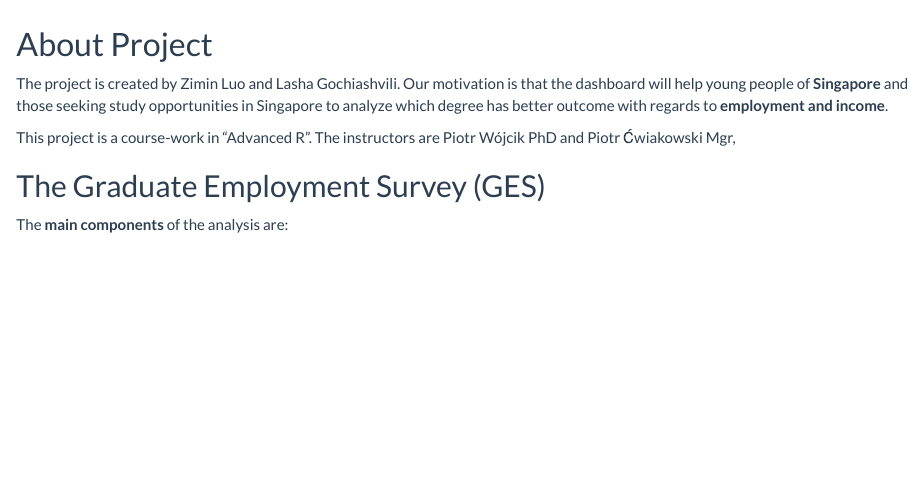
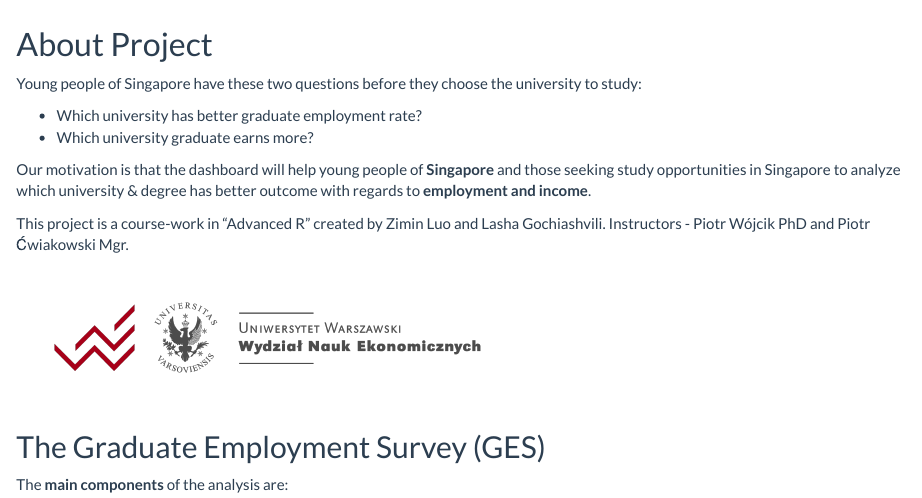
Before and after one commit to LashaGoch/R-Shiny-App-Graduate-Employment-Singapore, an R Markdown document (about.Rmd): the page in a window 1100 px wide, from its top. Rendered offline with R 4.5, knitr and Pandoc, with nearby package versions.

Commit message:
Update about.Rmd

````diff
--- a/about.Rmd
+++ b/about.Rmd
@@ -19,11 +19,16 @@ knitr::opts_chunk$set(warning=FALSE)
 ```
 
 
-The project is created by Zimin Luo and Lasha Gochiashvili. Our motivation
-is that the dashboard will help young people of **Singapore** and those seeking study opportunities in Singapore to analyze which degree has better outcome with regards to **employment and income**.
+Young people of Singapore have these two questions before they choose the university to study:
 
-This project is a course-work in "Advanced R".
-The instructors are Piotr Wójcik PhD and Piotr Ćwiakowski Mgr,
+* Which university has better graduate employment rate?
+* Which university graduate earns more?
+
+Our motivation is that the dashboard will help young people of **Singapore** and those seeking study opportunities in Singapore to analyze which university & degree has better outcome with regards to **employment and income**.
+
+This project is a course-work in "Advanced R" created by Zimin Luo and Lasha Gochiashvili. Instructors - Piotr Wójcik PhD and Piotr Ćwiakowski Mgr.
+
+<img src="www/wnelogo.png" width="500"/>
 
 ## The Graduate Employment Survey (GES)
 
````
